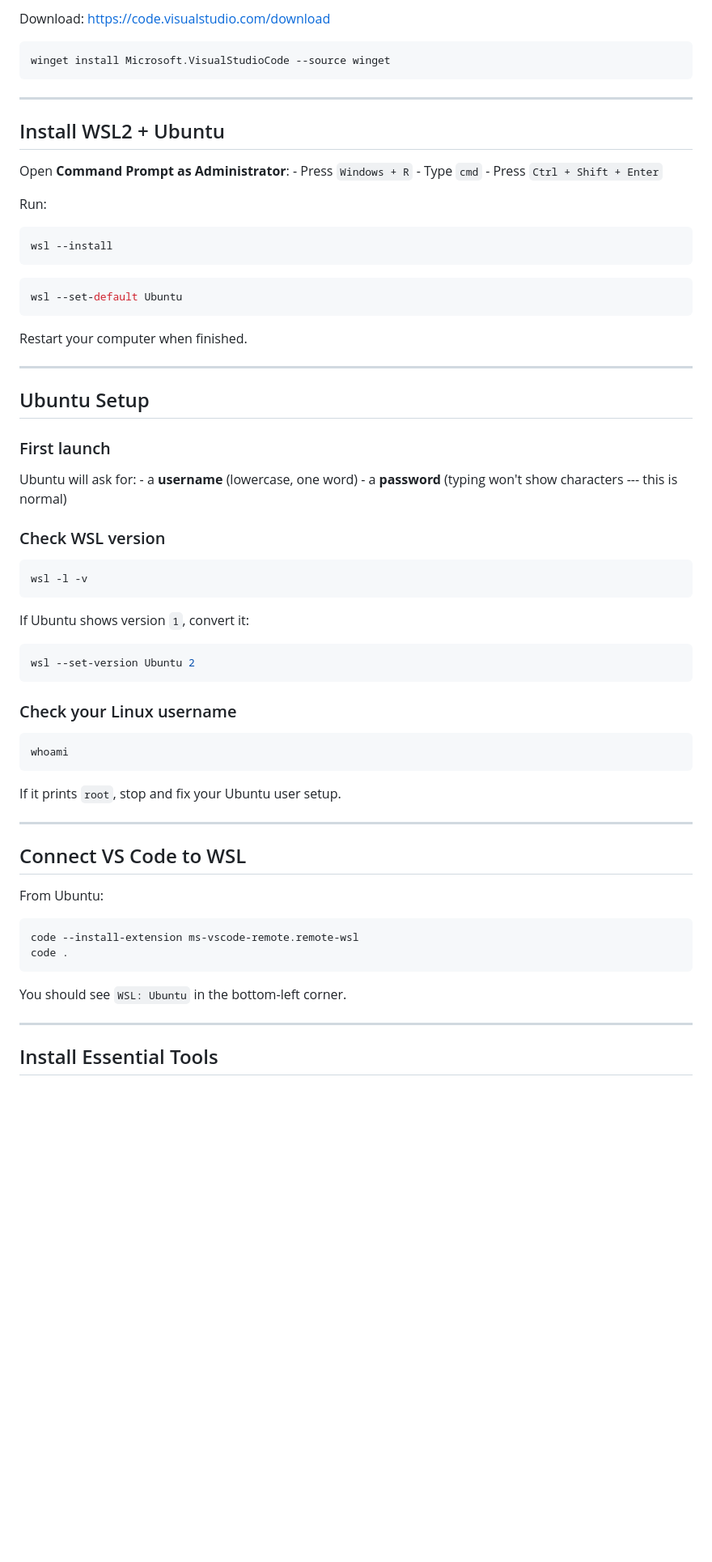
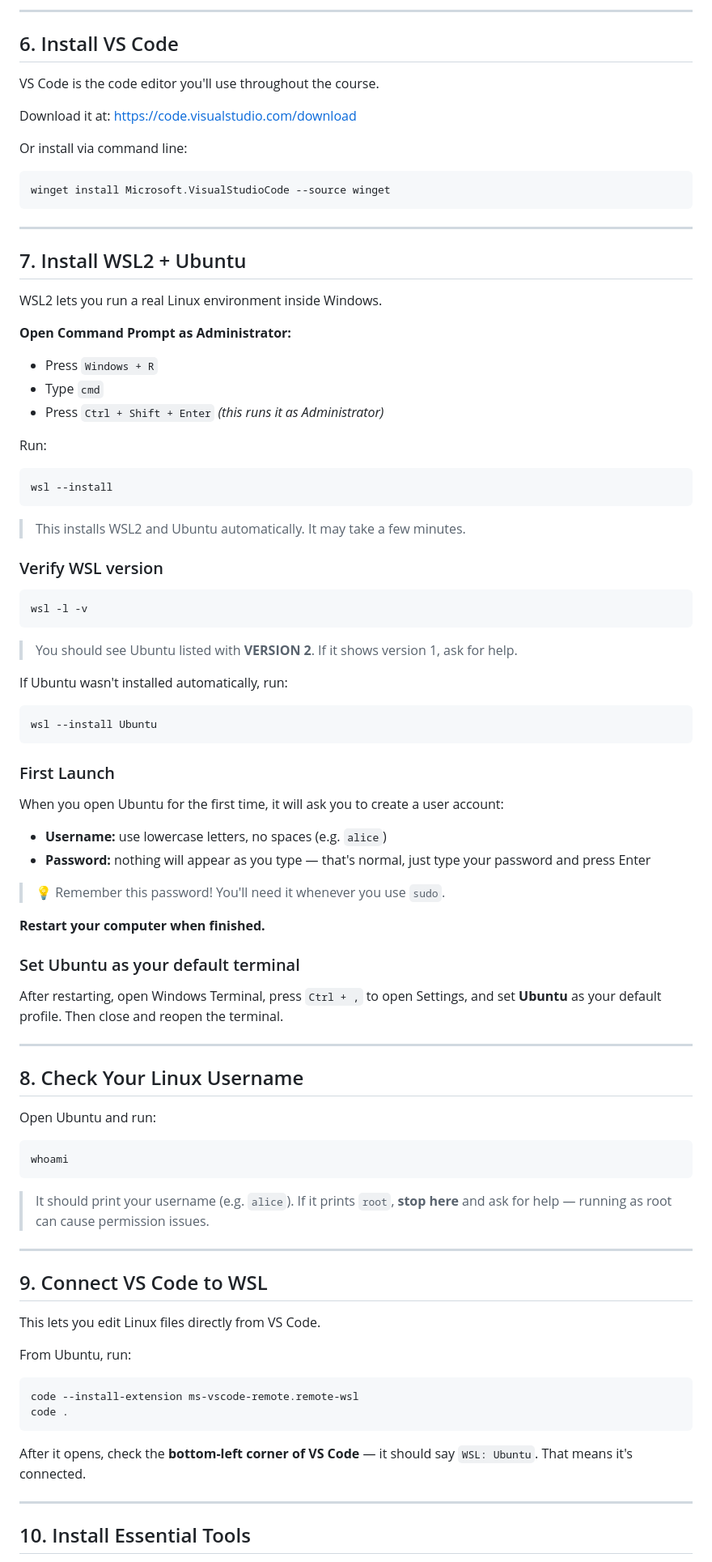
Before and after one commit to mat2m10/smart-tinmen-website, a Markdown page: WINDOWS.md, the part around one of its changes. Shown at 81% size. Drawn GitHub-style; blank space fills up the shorter version.

Commit message:
new setup file

````diff
--- a/WINDOWS.md
+++ b/WINDOWS.md
@@ -58,69 +71,94 @@ winget install Microsoft.WindowsTerminal --source winget
 
-Download: https://code.visualstudio.com/download
-``` bash
+---
+
+## 6. Install VS Code
+
+VS Code is the code editor you'll use throughout the course.
+
+Download it at: https://code.visualstudio.com/download
+
+Or install via command line:
+
+```bash
 winget install Microsoft.VisualStudioCode --source winget
 ```
-------------------------------------------------------------------------
-## Install WSL2 + Ubuntu
 
-Open **Command Prompt as Administrator**: - Press `Windows + R` - Type
-`cmd` - Press `Ctrl + Shift + Enter`
+---
+
+## 7. Install WSL2 + Ubuntu
+
+WSL2 lets you run a real Linux environment inside Windows.
+
+**Open Command Prompt as Administrator:**
+- Press `Windows + R`
+- Type `cmd`
+- Press `Ctrl + Shift + Enter` *(this runs it as Administrator)*
 
 Run:
 
-``` powershell
+```powershell
 wsl --install
 ```
-``` powershell
-wsl --set-default Ubuntu
-```
 
-Restart your computer when finished.
+> This installs WSL2 and Ubuntu automatically. It may take a few minutes.
 
-------------------------------------------------------------------------
+### Verify WSL version
 
-## Ubuntu Setup
-
-### First launch
-
-Ubuntu will ask for: - a **username** (lowercase, one word) - a
-**password** (typing won't show characters --- this is normal)
-
-### Check WSL version
-
-``` bash
+```bash
 wsl -l -v
 ```
 
-If Ubuntu shows version `1`, convert it:
+> You should see Ubuntu listed with **VERSION 2**. If it shows version 1, ask for help.
 
-``` bash
-wsl --set-version Ubuntu 2
+If Ubuntu wasn't installed automatically, run:
+
+```powershell
+wsl --install Ubuntu
 ```
 
-### Check your Linux username
+### First Launch
 
-``` bash
+When you open Ubuntu for the first time, it will ask you to create a user account:
+
+- **Username:** use lowercase letters, no spaces (e.g. `alice`)
+- **Password:** nothing will appear as you type — that's normal, just type your password and press Enter
+
+> 💡 Remember this password! You'll need it whenever you use `sudo`.
+
+**Restart your computer when finished.**
+
+### Set Ubuntu as your default terminal
+
+After restarting, open Windows Terminal, press `Ctrl + ,` to open Settings, and set **Ubuntu** as your default profile. Then close and reopen the terminal.
+
+---
+
+## 8. Check Your Linux Username
+
+Open Ubuntu and run:
+
+```bash
 whoami
 ```
 
-If it prints `root`, stop and fix your Ubuntu user setup.
+> It should print your username (e.g. `alice`). If it prints `root`, **stop here** and ask for help — running as root can cause permission issues.
 
-------------------------------------------------------------------------
+---
 
+## 9. Connect VS Code to WSL
 
-## Connect VS Code to WSL
+This lets you edit Linux files directly from VS Code.
 
-From Ubuntu:
+From Ubuntu, run:
 
-``` bash
+```bash
 code --install-extension ms-vscode-remote.remote-wsl
 code .
 ```
 
-You should see `WSL: Ubuntu` in the bottom-left corner.
+After it opens, check the **bottom-left corner of VS Code** — it should say `WSL: Ubuntu`. That means it's connected.
 
-------------------------------------------------------------------------
+---
 
-## Install Essential Tools
+## 10. Install Essential Tools
 
````
Also changed, not shown: other parts of WINDOWS.md (+167 -87 lines).
